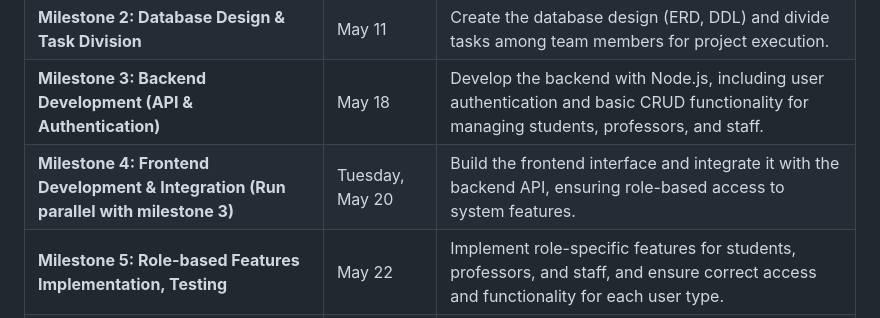
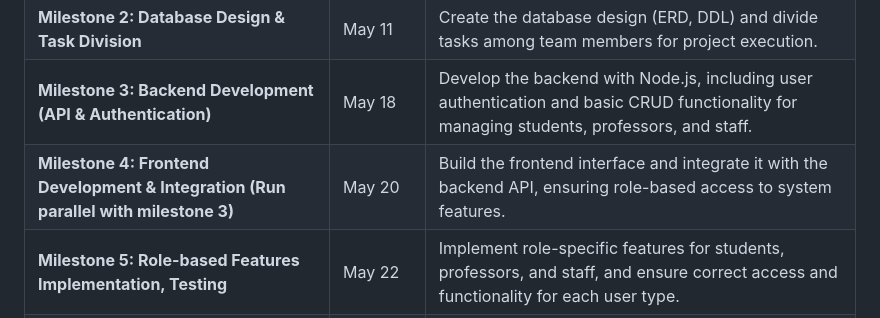
Before and after one commit to tranvu21/VinUni-database-project-VMS-Group, a Markdown page: README.md, the part around the change. Rendered like a GitHub page.

```diff
--- a/README.md
+++ b/README.md
@@ -69,7 +69,7 @@ The system aims to improve the efficiency of academic management and provide eas
 | **Milestone 1: Team Registration & Topic Selection** | May 6        | Finalize the team and confirm the project topic (University Activity Management System) to initiate the project. |
 | **Milestone 2: Database Design & Task Division**   |  May 11       | Create the database design (ERD, DDL) and divide tasks among team members for project execution. |
 | **Milestone 3: Backend Development (API & Authentication)** | May 18       | Develop the backend with Node.js, including user authentication and basic CRUD functionality for managing students, professors, and staff. |
-| **Milestone 4: Frontend Development & Integration (Run parallel with milestone 3)** | Tuesday, May 20       | Build the frontend interface and integrate it with the backend API, ensuring role-based access to system features. |
+| **Milestone 4: Frontend Development & Integration (Run parallel with milestone 3)** |  May 20       | Build the frontend interface and integrate it with the backend API, ensuring role-based access to system features. |
 | **Milestone 5: Role-based Features Implementation, Testing** | May 22       | Implement role-specific features for students, professors, and staff, and ensure correct access and functionality for each user type. |
 | **Milestone 6: Documentation & Presentation** | May 26     | Conduct final testing, prepare documentation, and create the presentation slide to showcase the system and its functionalities. |
 
```
